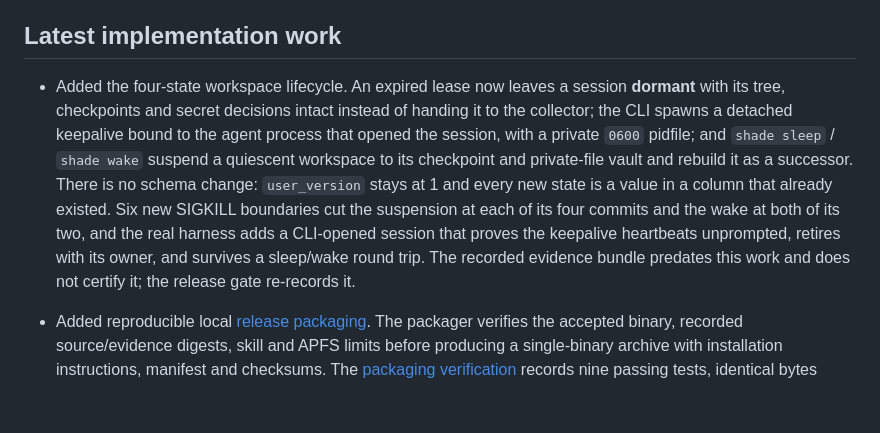
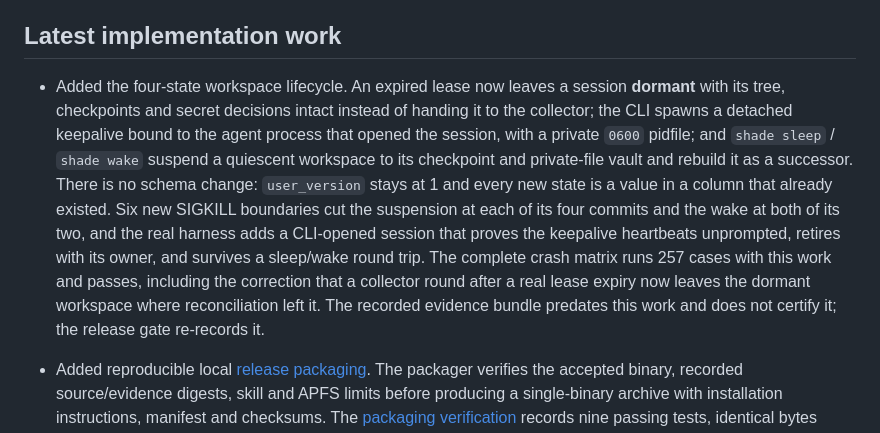
Before and after one commit to OmarAlex24/shade, a Markdown page: docs/STATUS.md, the part around the change. GitHub-like rendering; blank space fills up the shorter version.

```diff
--- a/docs/STATUS.md
+++ b/docs/STATUS.md
@@ -4,7 +4,7 @@ Shade V1 is implemented and its complete functional, recovery, operational and p
 
 ## Latest implementation work
 
-- Added the four-state workspace lifecycle. An expired lease now leaves a session **dormant** with its tree, checkpoints and secret decisions intact instead of handing it to the collector; the CLI spawns a detached keepalive bound to the agent process that opened the session, with a private `0600` pidfile; and `shade sleep` / `shade wake` suspend a quiescent workspace to its checkpoint and private-file vault and rebuild it as a successor. There is no schema change: `user_version` stays at 1 and every new state is a value in a column that already existed. Six new SIGKILL boundaries cut the suspension at each of its four commits and the wake at both of its two, and the real harness adds a CLI-opened session that proves the keepalive heartbeats unprompted, retires with its owner, and survives a sleep/wake round trip. The recorded evidence bundle predates this work and does not certify it; the release gate re-records it.
+- Added the four-state workspace lifecycle. An expired lease now leaves a session **dormant** with its tree, checkpoints and secret decisions intact instead of handing it to the collector; the CLI spawns a detached keepalive bound to the agent process that opened the session, with a private `0600` pidfile; and `shade sleep` / `shade wake` suspend a quiescent workspace to its checkpoint and private-file vault and rebuild it as a successor. There is no schema change: `user_version` stays at 1 and every new state is a value in a column that already existed. Six new SIGKILL boundaries cut the suspension at each of its four commits and the wake at both of its two, and the real harness adds a CLI-opened session that proves the keepalive heartbeats unprompted, retires with its owner, and survives a sleep/wake round trip. The complete crash matrix runs 257 cases with this work and passes, including the correction that a collector round after a real lease expiry now leaves the dormant workspace where reconciliation left it. The recorded evidence bundle predates this work and does not certify it; the release gate re-records it.
 
 - Added reproducible local [release packaging](RELEASE.md#package-an-accepted-distribution). The packager verifies the accepted binary, recorded source/evidence digests, skill and APFS limits before producing a single-binary archive with installation instructions, manifest and checksums. The [packaging verification](../artifacts/packaging-validation.json) records nine passing tests, identical bytes across two real package builds, all 38 payload checksums and successful execution of the extracted binary's version command. The archive is 4,765,924 bytes. The accepted runtime source and binary remain identified by the existing release bundle.
 - The immutable APFS inventory now reads directory entries without fetching every file's attributes. It validates pinned directories and falls back to the full inventory for hardlinks, unknown entries and trees above 25,000 entries. The boundary regression and 145 ordinary Rust tests pass, with Clippy across all targets/features. The quick benchmark now retains twenty clones and uses the release gate's deterministic payload.
```
Also changed, not shown: docs/V1-CHECKLIST.md (+1 -1 lines).
